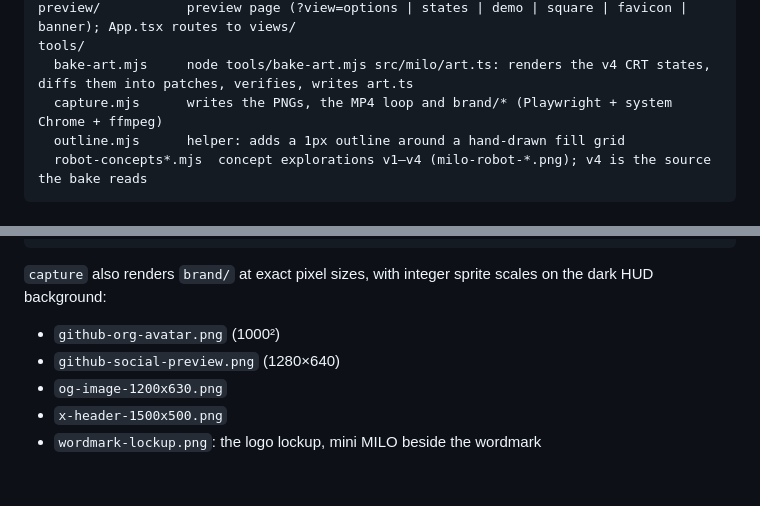
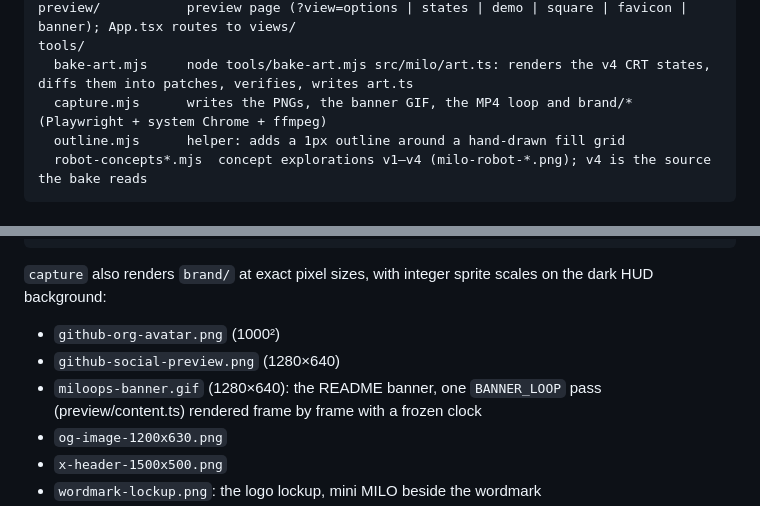
Before and after one commit to miloopshq/miloops, a Markdown page: packages/milo-avatar/README.md, 2 parts joined by grey strips. GitHub-like rendering; blank space fills up the shorter version.

````diff
--- a/packages/milo-avatar/README.md
+++ b/packages/milo-avatar/README.md
@@ -35,7 +35,7 @@ src/milo/
 preview/           preview page (?view=options | states | demo | square | favicon | banner); App.tsx routes to views/
 tools/
   bake-art.mjs     node tools/bake-art.mjs src/milo/art.ts: renders the v4 CRT states, diffs them into patches, verifies, writes art.ts
-  capture.mjs      writes the PNGs, the MP4 loop and brand/* (Playwright + system Chrome + ffmpeg)
+  capture.mjs      writes the PNGs, the banner GIF, the MP4 loop and brand/* (Playwright + system Chrome + ffmpeg)
   outline.mjs      helper: adds a 1px outline around a hand-drawn fill grid
   robot-concepts*.mjs  concept explorations v1–v4 (milo-robot-*.png); v4 is the source the bake reads
 ```
@@ -139,6 +139,7 @@ npm run capture              # needs Chrome (CHROME=...) and ffmpeg
 
 - `github-org-avatar.png` (1000²)
 - `github-social-preview.png` (1280×640)
+- `miloops-banner.gif` (1280×640): the README banner, one `BANNER_LOOP` pass (preview/content.ts) rendered frame by frame with a frozen clock
 - `og-image-1200x630.png`
 - `x-header-1500x500.png`
 - `wordmark-lockup.png`: the logo lockup, mini MILO beside the wordmark
````
Also changed, not shown: README.md (+1 -1 lines), brand/README.md (+2 -1 lines), brand/github-social-preview.png, brand/miloops-banner.gif (added), brand/og-image-1200x630.png, brand/x-header-1500x500.png, 8 other files.
